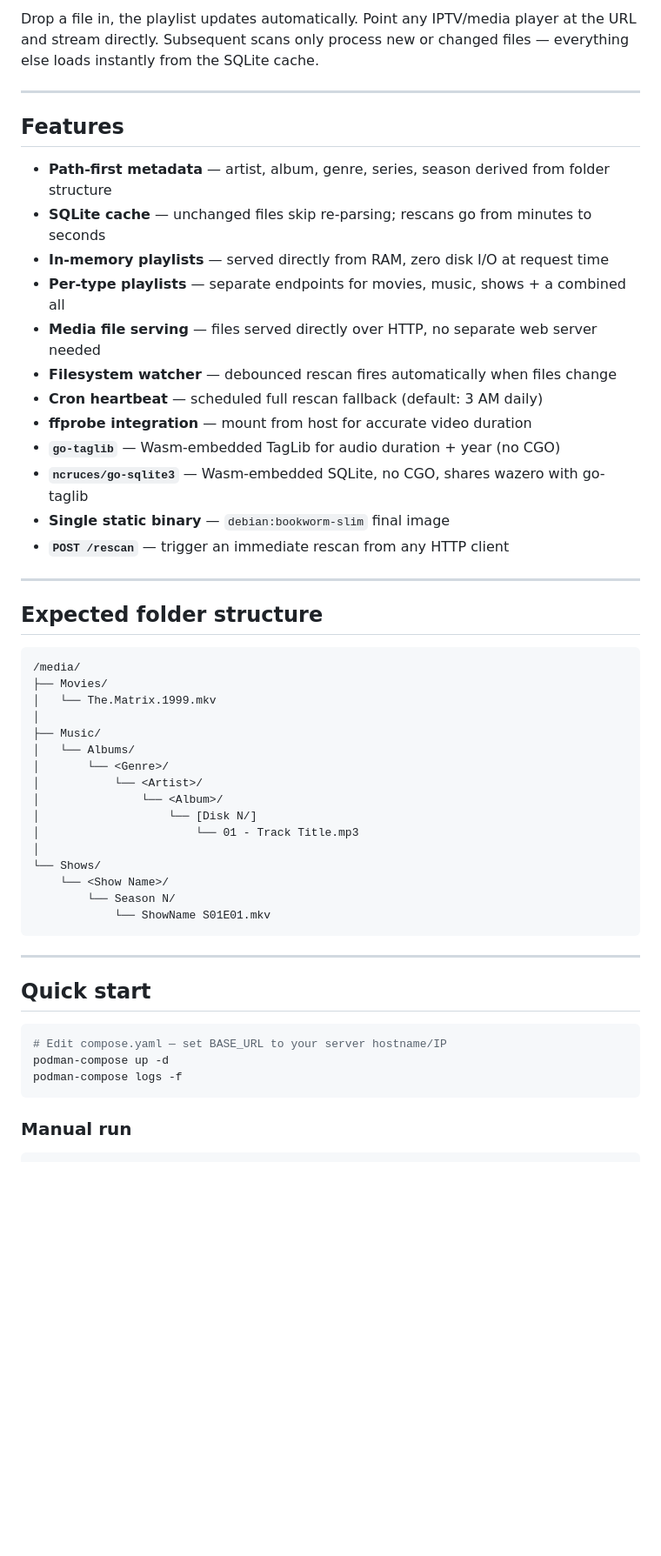
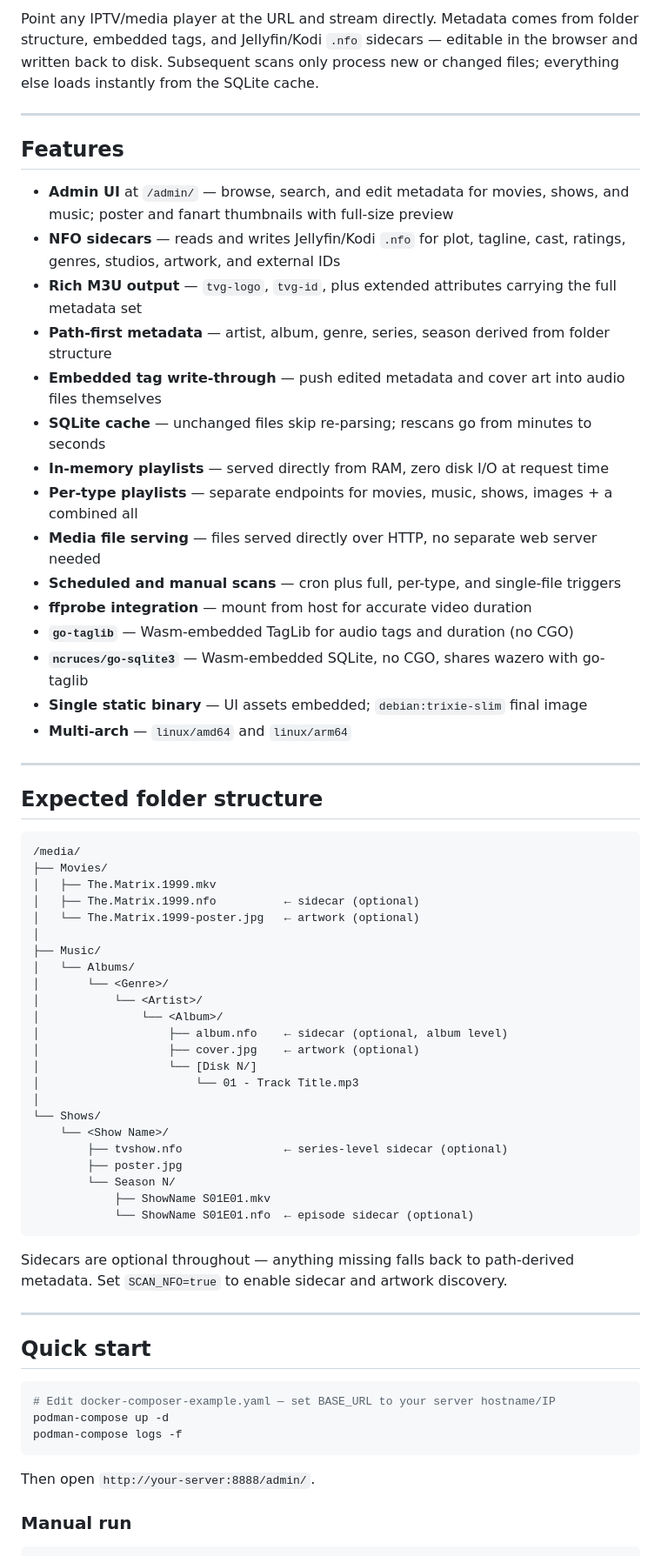
Before and after one commit to kpirnie/m3u-scanner, a Markdown page: README.md, the part around one of its changes. Shown at 87% size. GitHub-like rendering; blank space fills up the shorter version.

Commit message:
readme update;

````diff
--- a/README.md
+++ b/README.md
@@ -14,24 +15,28 @@ Recursive media library scanner that serves extended M3U playlists over HTTP.
 
-Drop a file in, the playlist updates automatically. Point any IPTV/media player
-at the URL and stream directly. Subsequent scans only process new or changed
-files — everything else loads instantly from the SQLite cache.
+Point any IPTV/media player at the URL and stream directly. Metadata comes from
+folder structure, embedded tags, and Jellyfin/Kodi `.nfo` sidecars — editable
+in the browser and written back to disk. Subsequent scans only process new or
+changed files; everything else loads instantly from the SQLite cache.
 
 ---
 
 ## Features
 
+- **Admin UI** at `/admin/` — browse, search, and edit metadata for movies, shows, and music; poster and fanart thumbnails with full-size preview
+- **NFO sidecars** — reads and writes Jellyfin/Kodi `.nfo` for plot, tagline, cast, ratings, genres, studios, artwork, and external IDs
+- **Rich M3U output** — `tvg-logo`, `tvg-id`, plus extended attributes carrying the full metadata set
 - **Path-first metadata** — artist, album, genre, series, season derived from folder structure
+- **Embedded tag write-through** — push edited metadata and cover art into audio files themselves
 - **SQLite cache** — unchanged files skip re-parsing; rescans go from minutes to seconds
 - **In-memory playlists** — served directly from RAM, zero disk I/O at request time
-- **Per-type playlists** — separate endpoints for movies, music, shows + a combined all
+- **Per-type playlists** — separate endpoints for movies, music, shows, images + a combined all
 - **Media file serving** — files served directly over HTTP, no separate web server needed
-- **Filesystem watcher** — debounced rescan fires automatically when files change
-- **Cron heartbeat** — scheduled full rescan fallback (default: 3 AM daily)
+- **Scheduled and manual scans** — cron plus full, per-type, and single-file triggers
 - **ffprobe integration** — mount from host for accurate video duration
-- **`go-taglib`** — Wasm-embedded TagLib for audio duration + year (no CGO)
+- **`go-taglib`** — Wasm-embedded TagLib for audio tags and duration (no CGO)
 - **`ncruces/go-sqlite3`** — Wasm-embedded SQLite, no CGO, shares wazero with go-taglib
-- **Single static binary** — `debian:bookworm-slim` final image
-- **`POST /rescan`** — trigger an immediate rescan from any HTTP client
+- **Single static binary** — UI assets embedded; `debian:trixie-slim` final image
+- **Multi-arch** — `linux/amd64` and `linux/arm64`
 
 ---
 
@@ -40,31 +45,43 @@ files — everything else loads instantly from the SQLite cache.
 ```
 /media/
 ├── Movies/
-│   └── The.Matrix.1999.mkv
+│   ├── The.Matrix.1999.mkv
+│   ├── The.Matrix.1999.nfo          ← sidecar (optional)
+│   └── The.Matrix.1999-poster.jpg   ← artwork (optional)
 │
 ├── Music/
 │   └── Albums/
 │       └── <Genre>/
 │           └── <Artist>/
 │               └── <Album>/
+│                   ├── album.nfo    ← sidecar (optional, album level)
+│                   ├── cover.jpg    ← artwork (optional)
 │                   └── [Disk N/]
 │                       └── 01 - Track Title.mp3
 │
 └── Shows/
     └── <Show Name>/
+        ├── tvshow.nfo               ← series-level sidecar (optional)
+        ├── poster.jpg
         └── Season N/
-            └── ShowName S01E01.mkv
+            ├── ShowName S01E01.mkv
+            └── ShowName S01E01.nfo  ← episode sidecar (optional)
 ```
+
+Sidecars are optional throughout — anything missing falls back to path-derived
+metadata. Set `SCAN_NFO=true` to enable sidecar and artwork discovery.
 
 ---
 
 ## Quick start
 
 ```bash
-# Edit compose.yaml — set BASE_URL to your server hostname/IP
+# Edit docker-composer-example.yaml — set BASE_URL to your server hostname/IP
 podman-compose up -d
 podman-compose logs -f
 ```
+
+Then open `http://your-server:8888/admin/`.
 
 ### Manual run
 
````
Also changed, not shown: other parts of README.md (+128 -16 lines).
